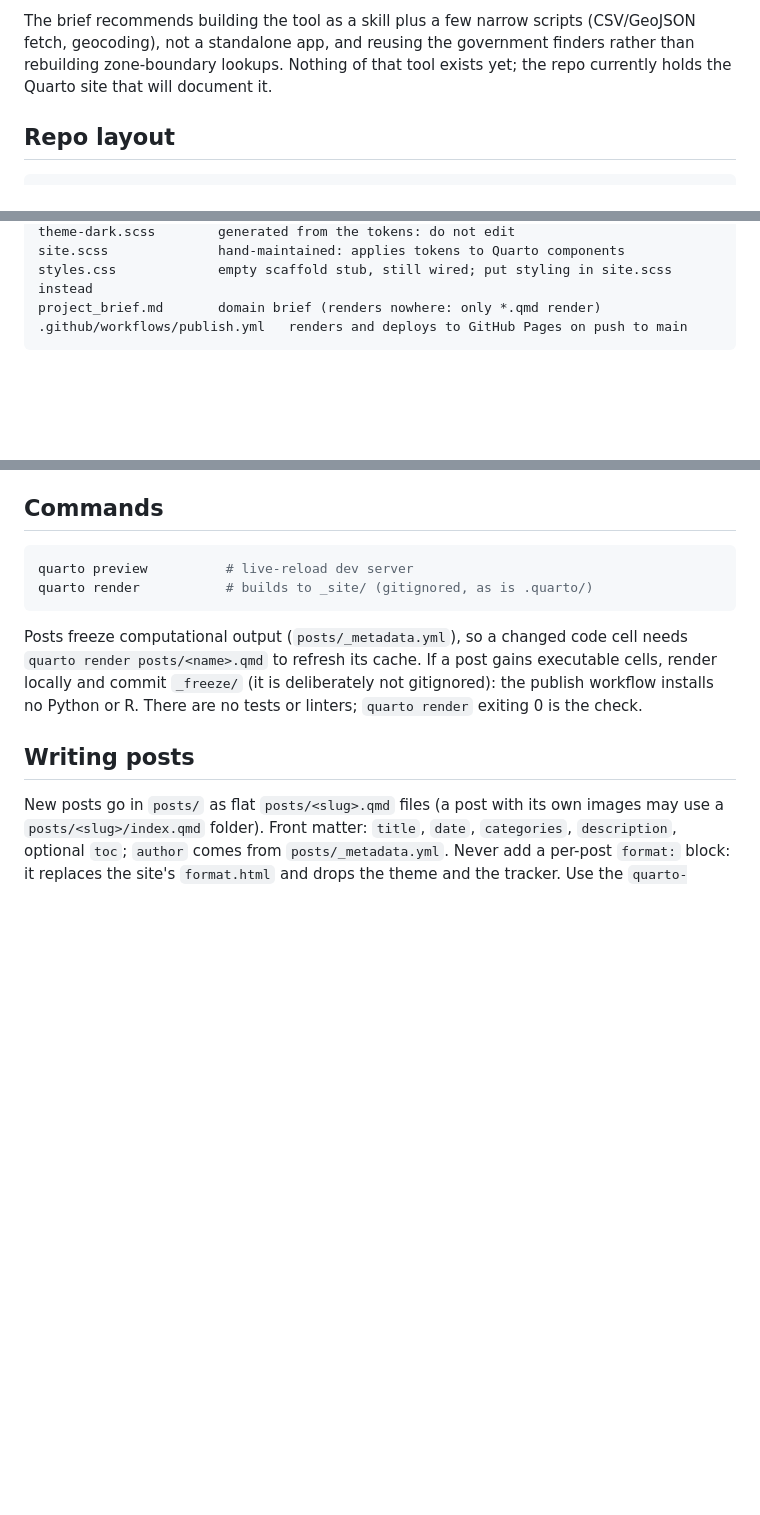
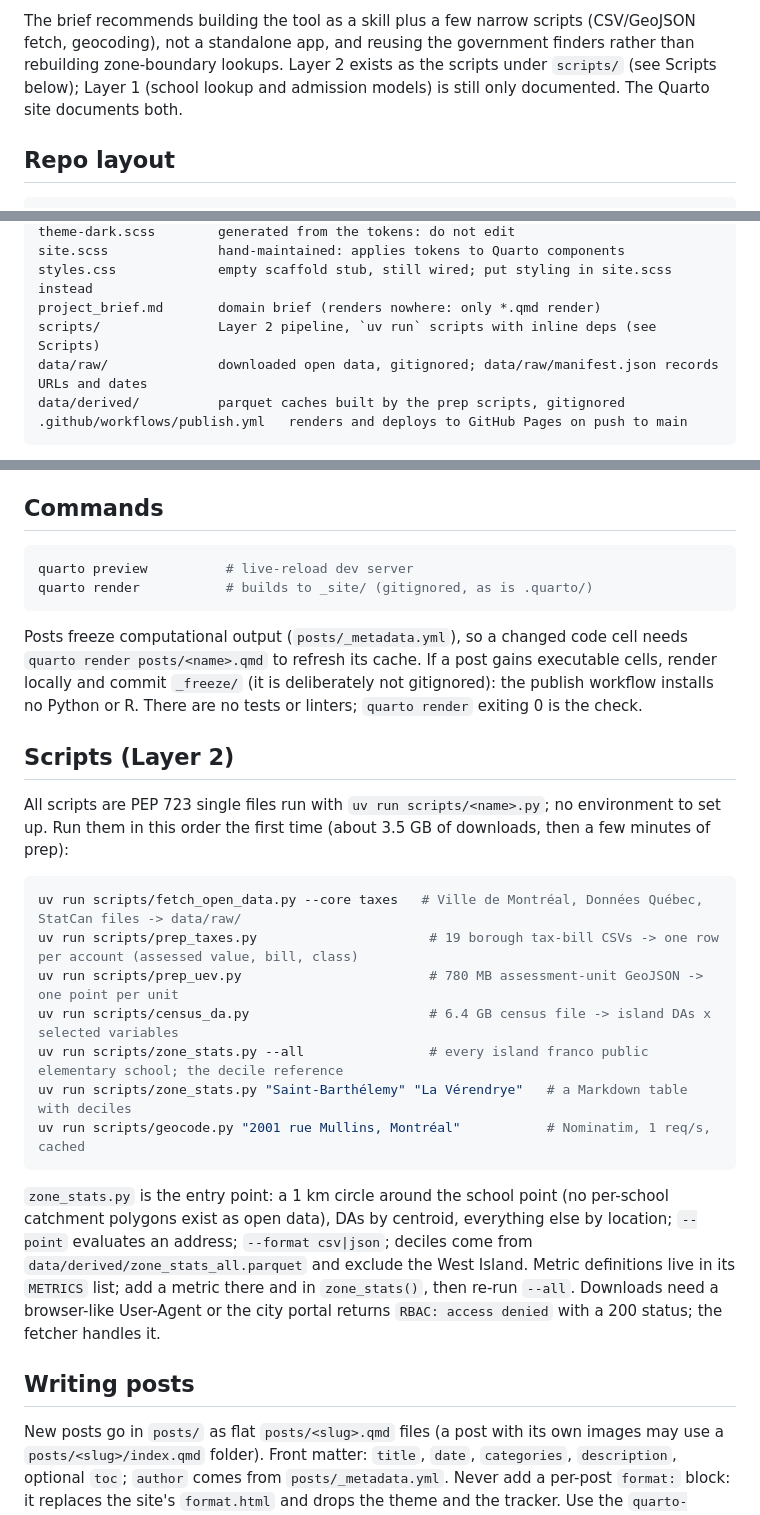
Before and after one commit to letsgada/mtl-101, a Markdown page: CLAUDE.md, 3 parts joined by grey strips. Rendered like a GitHub page; blank space fills up the shorter version.

Commit message:
Document the Layer 2 scripts and the decided open questions
CLAUDE.md gains the scripts/ and data/ layout and a Scripts section with
the run order and the portal User-Agent quirk. The brief marks the
scripts as built, records the 1 km circle and the tax pre-aggregation
decisions, and lists what from the Tier B additions is not yet built.

Co-Authored-By: Claude Fable 5.1 <noreply@anthropic.com>

````diff
--- a/CLAUDE.md
+++ b/CLAUDE.md
@@ -17,8 +17,8 @@ touching anything that claims a fact about a school, zone, index or neighbourhoo
 
 The brief recommends building the tool as a skill plus a few narrow scripts (CSV/GeoJSON fetch,
 geocoding), not a standalone app, and reusing the government finders rather than rebuilding
-zone-boundary lookups. Nothing of that tool exists yet; the repo currently holds the Quarto site
-that will document it.
+zone-boundary lookups. Layer 2 exists as the scripts under `scripts/` (see Scripts below); Layer 1
+(school lookup and admission models) is still only documented. The Quarto site documents both.
 
 ## Repo layout
 
@@ -35,6 +35,9 @@ theme-dark.scss        generated from the tokens: do not edit
 site.scss              hand-maintained: applies tokens to Quarto components
 styles.css             empty scaffold stub, still wired; put styling in site.scss instead
 project_brief.md       domain brief (renders nowhere: only *.qmd render)
+scripts/               Layer 2 pipeline, `uv run` scripts with inline deps (see Scripts)
+data/raw/              downloaded open data, gitignored; data/raw/manifest.json records URLs and dates
+data/derived/          parquet caches built by the prep scripts, gitignored
 .github/workflows/publish.yml   renders and deploys to GitHub Pages on push to main
 ```
 
@@ -53,6 +56,28 @@ Posts freeze computational output (`posts/_metadata.yml`), so a changed code cel
 `quarto render posts/<name>.qmd` to refresh its cache. If a post gains executable cells, render
 locally and commit `_freeze/` (it is deliberately not gitignored): the publish workflow installs
 no Python or R. There are no tests or linters; `quarto render` exiting 0 is the check.
+
+## Scripts (Layer 2)
+
+All scripts are PEP 723 single files run with `uv run scripts/<name>.py`; no environment to set up.
+Run them in this order the first time (about 3.5 GB of downloads, then a few minutes of prep):
+
+```bash
+uv run scripts/fetch_open_data.py --core taxes   # Ville de Montréal, Données Québec, StatCan files -> data/raw/
+uv run scripts/prep_taxes.py                      # 19 borough tax-bill CSVs -> one row per account (assessed value, bill, class)
+uv run scripts/prep_uev.py                        # 780 MB assessment-unit GeoJSON -> one point per unit
+uv run scripts/census_da.py                       # 6.4 GB census file -> island DAs x selected variables
+uv run scripts/zone_stats.py --all                # every island franco public elementary school; the decile reference
+uv run scripts/zone_stats.py "Saint-Barthélemy" "La Vérendrye"   # a Markdown table with deciles
+uv run scripts/geocode.py "2001 rue Mullins, Montréal"           # Nominatim, 1 req/s, cached
+```
+
+`zone_stats.py` is the entry point: a 1 km circle around the school point (no per-school
+catchment polygons exist as open data), DAs by centroid, everything else by location; `--point`
+evaluates an address; `--format csv|json`; deciles come from `data/derived/zone_stats_all.parquet`
+and exclude the West Island. Metric definitions live in its `METRICS` list; add a metric there
+and in `zone_stats()`, then re-run `--all`. Downloads need a browser-like User-Agent or the city
+portal returns `RBAC: access denied` with a 200 status; the fetcher handles it.
 
 ## Writing posts
 
````
Also changed, not shown: project_brief.md (+10 -7 lines).
